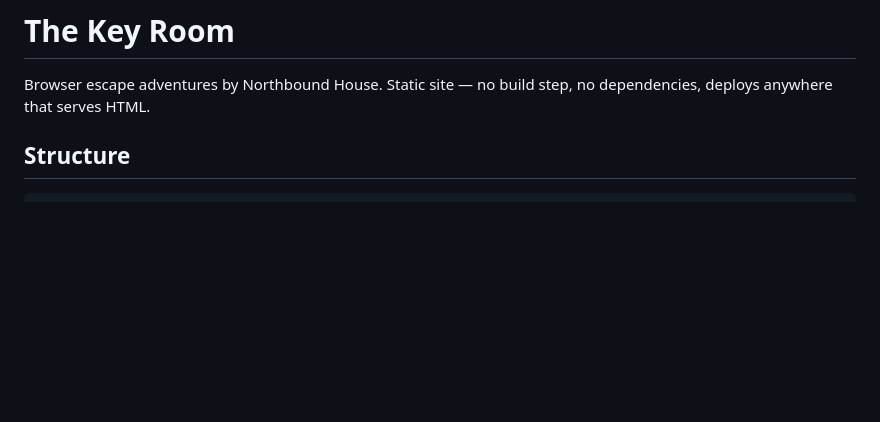
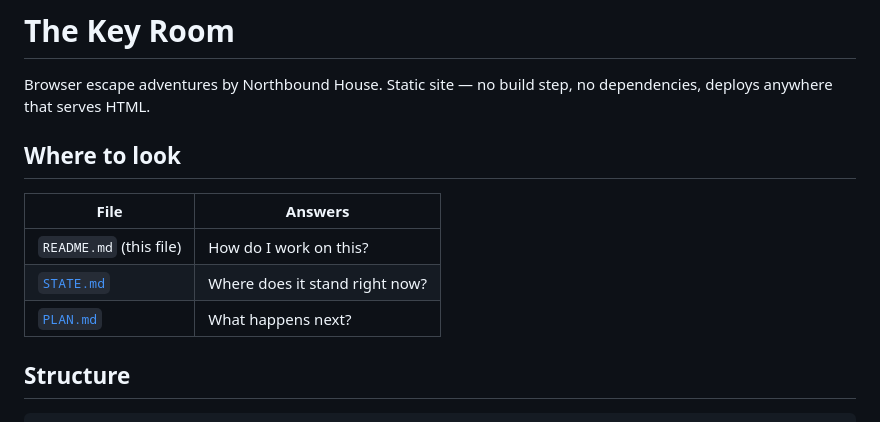
Before and after one commit to Northbound-House/game-keyroom, a Markdown page: README.md, the part around the change. GitHub-like rendering; blank space fills up the shorter version.

```diff
--- a/README.md
+++ b/README.md
@@ -1,6 +1,14 @@
 # The Key Room
 
 Browser escape adventures by Northbound House. Static site — no build step, no dependencies, deploys anywhere that serves HTML.
+
+## Where to look
+
+| File | Answers |
+| --- | --- |
+| `README.md` (this file) | How do I work on this? |
+| [`STATE.md`](STATE.md) | Where does it stand right now? |
+| [`PLAN.md`](PLAN.md) | What happens next? |
 
 ## Structure
 
```
Also changed, not shown: PLAN.md (added, +44 -0 lines), STATE.md (added, +39 -0 lines).
